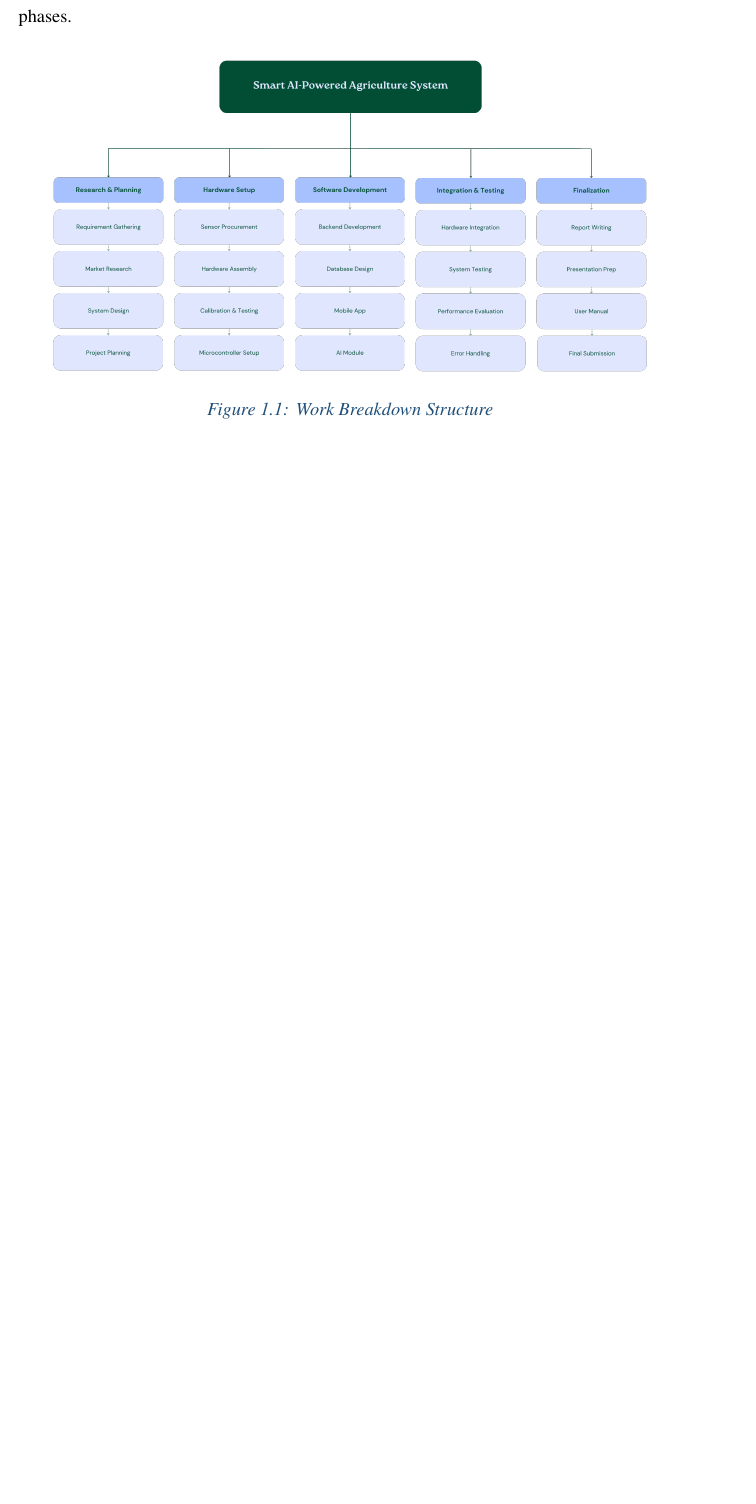
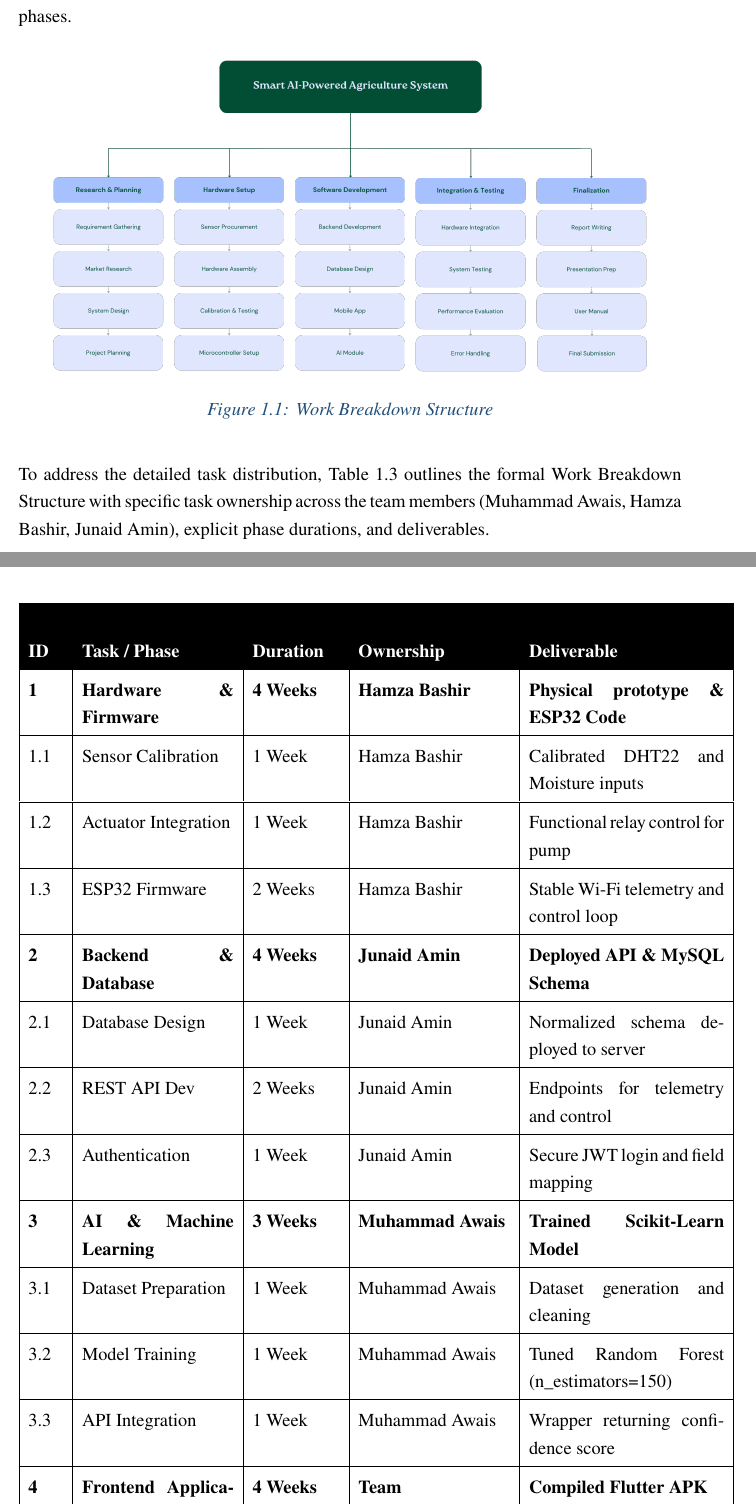
Before and after one commit to hamibashir/Smart-Agriculture, a LaTeX thesis (Report/main.tex, which reads Report/chapters/chapter1.tex): part of page 22 of 160 before the commit and two parts of pages 22 and 23 of 160 after it, the two joined at a grey line, cut so that both start at the same text, the shorter picture padded with empty space. Compiled offline with pdfLaTeX.

Commit message:
WBS Update

```diff
--- a/Report/chapters/chapter1.tex
+++ b/Report/chapters/chapter1.tex
@@ -251,3 +251,28 @@ reflecting these specific technical phases.
     \label{fig:wbs}
 \end{figure}
 
+To address the detailed task distribution, Table~\ref{tab:wbs_detailed} outlines the formal Work Breakdown Structure with specific task ownership across the team members (Muhammad Awais, Hamza Bashir, Junaid Amin), explicit phase durations, and deliverables.
+
+\begin{table}[H]
+    \centering
+    \renewcommand{\arraystretch}{1.4}
+    \begin{tabular}{|p{0.8cm}|p{3.5cm}|p{2cm}|p{3.5cm}|p{4.5cm}|}
+        \hline
+        \rowcolor{black}
+        \color{white}\textbf{ID} & \color{white}\textbf{Task / Phase} & \color{white}\textbf{Duration} & \color{white}\textbf{Ownership} & \color{white}\textbf{Deliverable} \\ \hline
+        \textbf{1} & \textbf{Hardware \& Firmware} & \textbf{4 Weeks} & \textbf{Hamza Bashir} & \textbf{Physical prototype \& ESP32 Code} \\ \hline
+        1.1 & Sensor Calibration & 1 Week & Hamza Bashir & Calibrated DHT22 and Moisture inputs \\ \hline
+        1.2 & Actuator Integration & 1 Week & Hamza Bashir & Functional relay control for pump \\ \hline
+        1.3 & ESP32 Firmware & 2 Weeks & Hamza Bashir & Stable Wi-Fi telemetry and control loop \\ \hline
+
+        \textbf{2} & \textbf{Backend \& Database} & \textbf{4 Weeks} & \textbf{Junaid Amin} & \textbf{Deployed API \& MySQL Schema} \\ \hline
+        2.1 & Database Design & 1 Week & Junaid Amin & Normalized schema deployed to server \\ \hline
+        2.2 & REST API Dev & 2 Weeks & Junaid Amin & Endpoints for telemetry and control \\ \hline
+        2.3 & Authentication & 1 Week & Junaid Amin & Secure JWT login and field mapping \\ \hline
+
+        \textbf{3} & \textbf{AI \& Machine Learning} & \textbf{3 Weeks} & \textbf{Muhammad Awais} & \textbf{Trained Scikit-Learn Model} \\ \hline
+        3.1 & Dataset Preparation & 1 Week & Muhammad Awais & Dataset generation and cleaning \\ \hline
+        3.2 & Model Training & 1 Week & Muhammad Awais & Tuned Random Forest (n\_estimators=150) \\ \hline
+        3.3 & API Integration & 1 Week & Muhammad Awais & Wrapper returning confidence score \\ \hline
+
+        \textbf{4} & \textbf{Frontend Application} & \textbf{4 Weeks} & \textbf{Team} & \textbf{Compiled Flutter APK} \\ \hline
@@ -254,3 +282,8 @@ reflecting these specific technical phases.
+    \end{tabular}
+    \caption{Detailed Work Breakdown Structure with Ownership}
+    \label{tab:wbs_detailed}
+\end{table}
+
 \subsection{Project Time Line}
 The project timeline spans from 29 September 2025 to 10 July 2026.
 The schedule allocates dedicated time blocks for isolated component
```
Also changed, not shown: Report/chapters/chapter2.tex (+0 -10 lines), Report/chapters/chapter1.tex (3 more changed lines).
